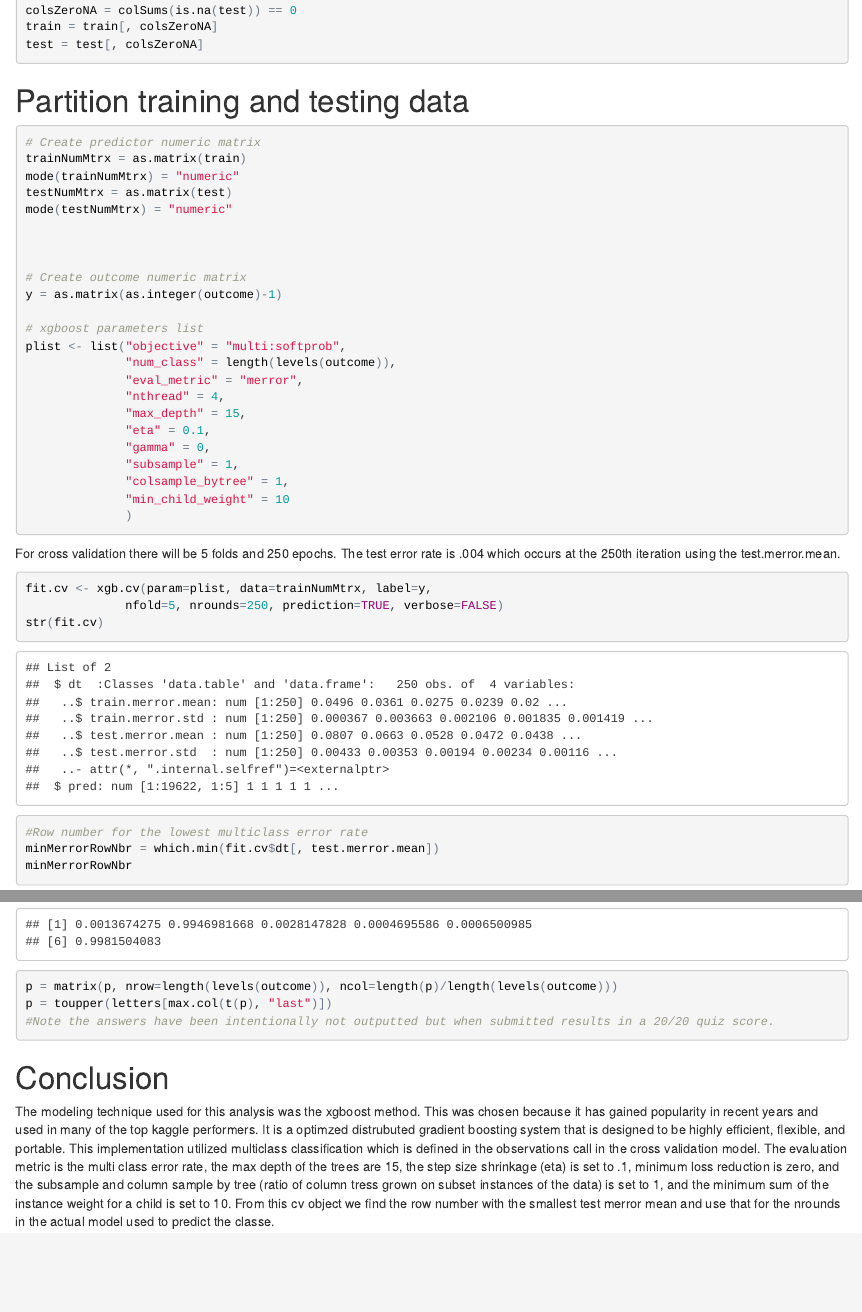
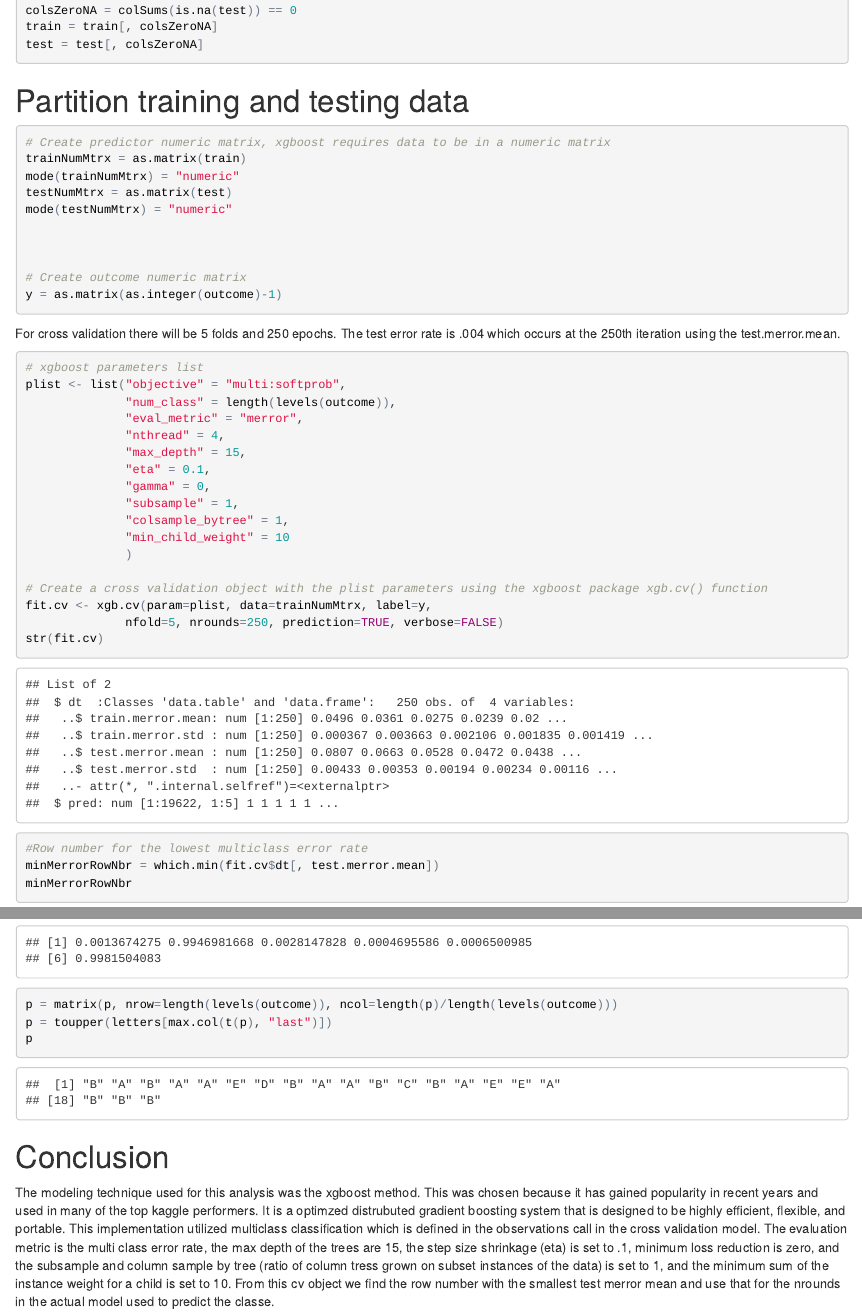
Before and after one commit to KKONZ/practicalmachinelearning, an R Markdown document (index.Rmd): the page in a window 1100 px wide, from 1100 px down, and a second part further down, joined at a grey line. The pictures show the output file index.html that the author committed with the source, opened offline.

Commit message:
Update Repo

````diff
--- a/index.Rmd
+++ b/index.Rmd
@@ -56,7 +56,7 @@ test = test[, colsZeroNA]
 
 ```{r}
 
-# Create predictor numeric matrix
+# Create predictor numeric matrix, xgboost requires data to be in a numeric matrix
 trainNumMtrx = as.matrix(train)
 mode(trainNumMtrx) = "numeric"
 testNumMtrx = as.matrix(test)
@@ -67,6 +67,10 @@ mode(testNumMtrx) = "numeric"
 # Create outcome numeric matrix
 y = as.matrix(as.integer(outcome)-1)
 
+```
+
+For cross validation there will be 5 folds and 250 epochs. The test error rate is .004 which occurs at the 250th iteration using the test.merror.mean.
+```{r}
 # xgboost parameters list
 plist <- list("objective" = "multi:softprob",
               "num_class" = length(levels(outcome)),
@@ -79,12 +83,8 @@ plist <- list("objective" = "multi:softprob",
               "colsample_bytree" = 1,
               "min_child_weight" = 10
               )
-```
 
-For cross validation there will be 5 folds and 250 epochs. The test error rate is .004 which occurs at the 250th iteration using the test.merror.mean.
-```{r}
-
-
+# Create a cross validation object with the plist parameters using the xgboost package xgb.cv() function
 fit.cv <- xgb.cv(param=plist, data=trainNumMtrx, label=y,
               nfold=5, nrounds=250, prediction=TRUE, verbose=FALSE)
 str(fit.cv)
@@ -125,7 +125,7 @@ p <- predict(fit, testNumMtrx)
 head(p)
 p = matrix(p, nrow=length(levels(outcome)), ncol=length(p)/length(levels(outcome)))
 p = toupper(letters[max.col(t(p), "last")])
-#Note the answers have been intentionally not outputted but when submitted results in a 20/20 quiz score.
+p
 ```
 
 # Conclusion
````
Also changed, not shown: index.html.
